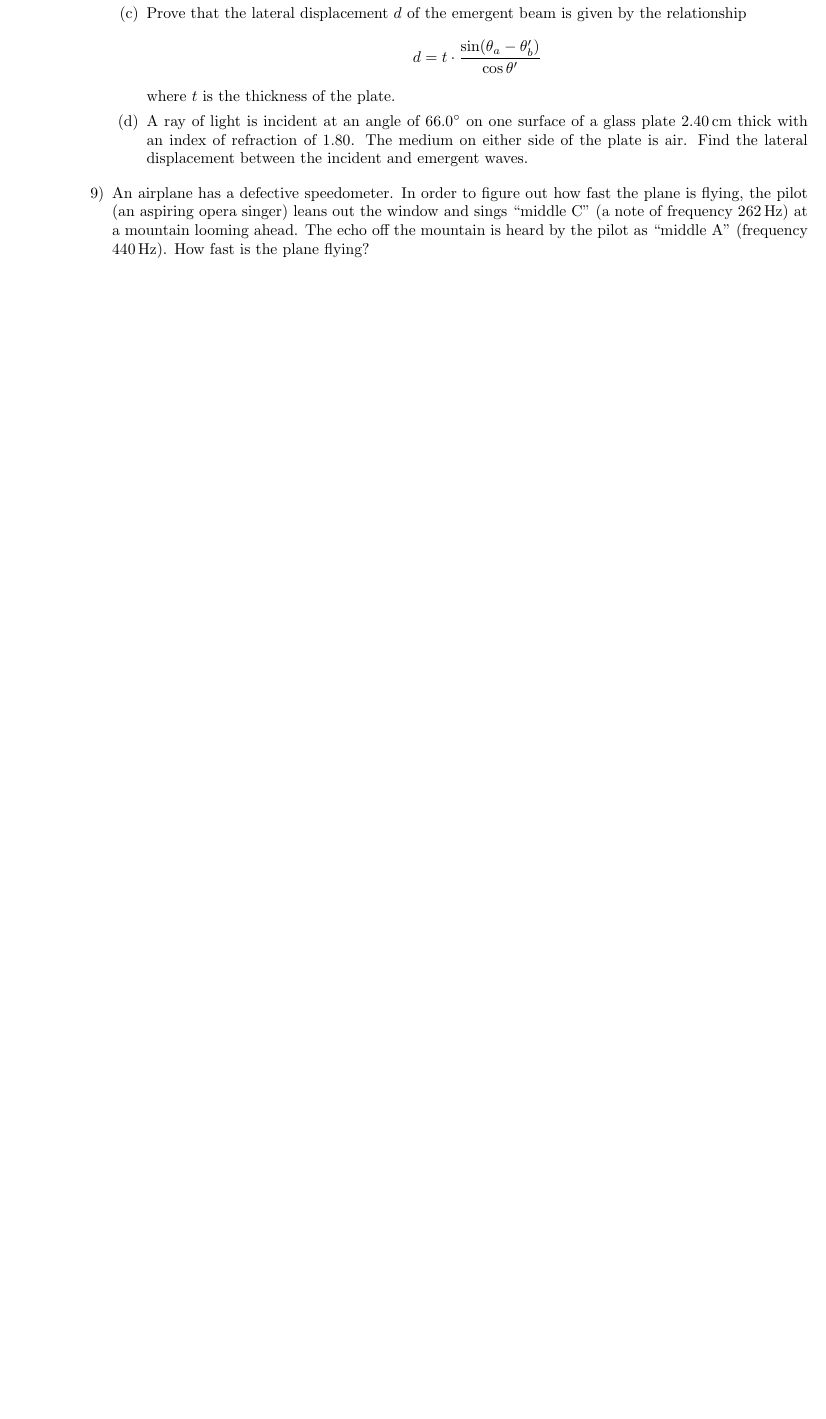
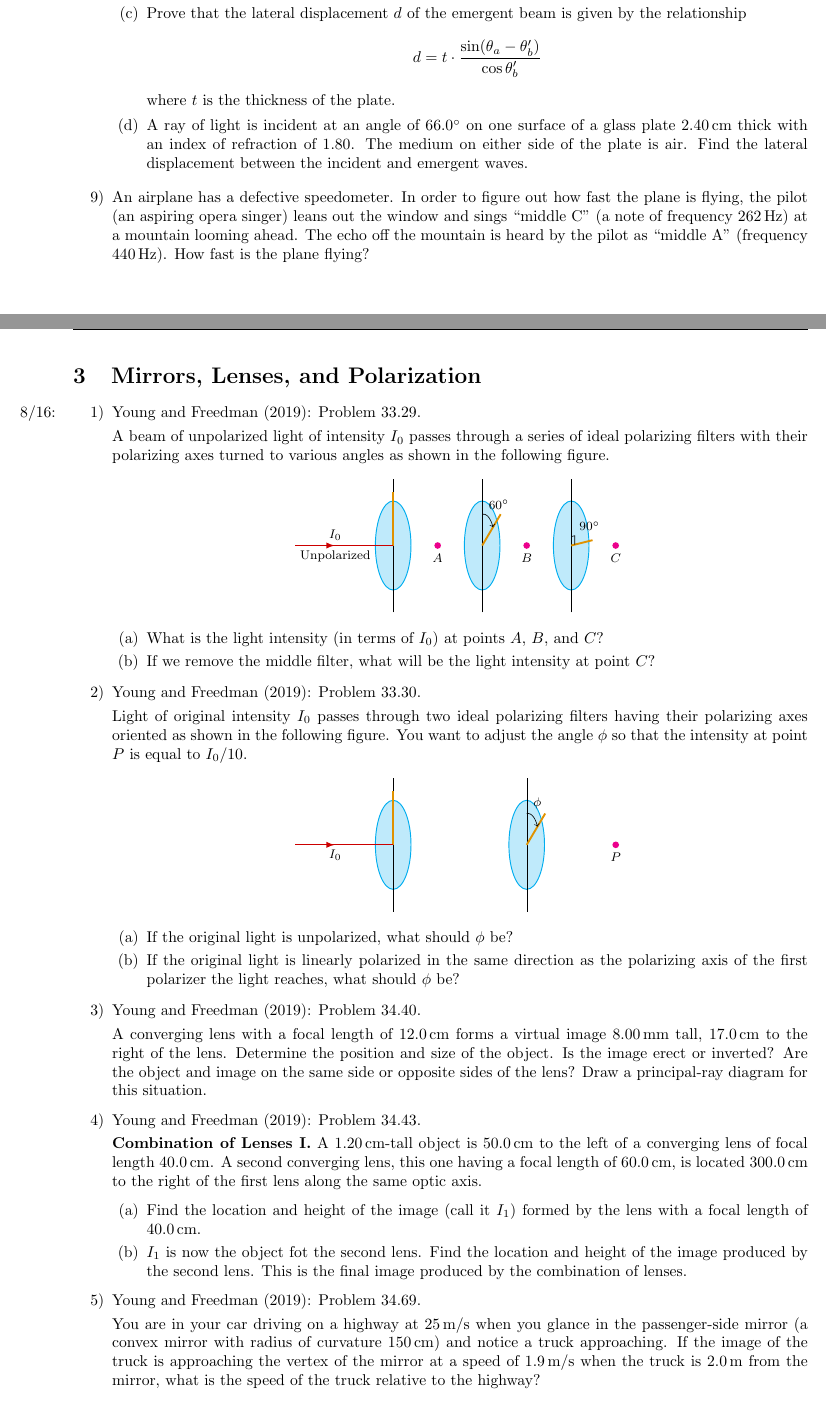
Before and after one commit to shadypuck/PHYS13300Notes, a LaTeX problem sheet (PSets/psets.tex, which reads PSets/PSet2/pset2.tex, PSets/PSet3/pset3.tex, preamble.tex): part of page 6 of 7 before the commit and two parts of pages 6 and 7 of 9 after it, the two joined at a grey line, cut so that both start at the same text, the shorter picture padded with empty space. Compiled offline with pdfLaTeX.

Commit message:
Problem Set 3 (Questions)

```diff
--- a/PSets/PSet2/pset2.tex
+++ b/PSets/PSet2/pset2.tex
@@ -120,7 +121,7 @@
         \item Show that this is true for any number of different parallel plates.
         \item Prove that the lateral displacement $d$ of the emergent beam is given by the relationship
         \begin{equation*}
-            d = t\cdot\frac{\sin(\theta_a-\theta'_b)}{\cos\theta'}
+            d = t\cdot\frac{\sin(\theta_a-\theta'_b)}{\cos\theta_b'}
         \end{equation*}
         where $t$ is the thickness of the plate.
         \item A ray of light is incident at an angle of $\ang{66.0}$ on one surface of a glass plate $\SI{2.40}{\centi\meter}$ thick with an index of refraction of 1.80. The medium on either side of the plate is air. Find the lateral displacement between the incident and emergent waves.
--- /dev/null
+++ b/PSets/PSet3/pset3.tex
@@ -0,0 +1,82 @@
+\documentclass[../psets.tex]{subfiles}
+
+\pagestyle{main}
+\renewcommand{\leftmark}{Problem Set \thesection}
+\setcounter{section}{2}
+
+\begin{document}
+
+
+
+
+\section{Mirrors, Lenses, and Polarization}
+\begin{enumerate}[label={\arabic*)}]
+    \item \marginnote{8/16:}\textcite{bib:YoungFreedman}: Problem 33.29.\par
+    A beam of unpolarized light of intensity $I_0$ passes through a series of ideal polarizing filters with their polarizing axes turned to various angles as shown in the following figure.
+    \begin{center}
+        \begin{tikzpicture}[
+            z={(-0.4,-0.1)},
+            every node/.style={black}
+        ]
+            \footnotesize
+            \filldraw [draw=blx,fill=blz,semithick] (2,0) ellipse (4mm and 1cm);
+            \filldraw [draw=blx,fill=blz,semithick] (4,0) ellipse (4mm and 1cm);
+            \filldraw [draw=blx,fill=blz,semithick] (6,0) ellipse (4mm and 1cm);
+            \draw [very thin] (2,-1.5) -- ++(0,3);
+            \draw [very thin] (4,-1.5) -- ++(0,3);
+            \draw [very thin] (6,-1.5) -- ++(0,3);
+            \draw [orx,very thick] (2,0,0) -- (2,1.2,0);
+            \draw [orx,very thick] (4,0,0) -- (4,0.6,{-0.6*3^0.5});
+            \draw [orx,very thick] (6,0,0) -- (6,0,-1.2);
+            \draw (6,0.2,0) -- (6,0.2,-0.2) node[above right]{$\ang{90}$} -- (6,0,-0.2);
+            \draw [->] plot[domain=0:60,smooth] (4,{0.7*cos(\x)},{-0.7*sin(\x)}) node[above right,xshift=-2mm,yshift=3mm]{$\ang{60}$};
+
+            \node [circle,fill=pix,inner sep=1.5pt,label={below:$A$}] at (3,0) {};
+            \node [circle,fill=pix,inner sep=1.5pt,label={below:$B$}] at (5,0) {};
+            \node [circle,fill=pix,inner sep=1.5pt,label={below:$C$}] at (7,0) {};
+
+            \draw [rex,thick,postaction={decorate},decoration={markings,mark=at position 0.4 with \arrow{latex}}] (-0.2,0) -- node[above,xshift=-2mm]{$I_0$} node[below,xshift=-2mm]{Unpolarized} (2,0);
+        \end{tikzpicture}
+    \end{center}
+    \begin{enumerate}
+        \item What is the light intensity (in terms of $I_0$) at points $A$, $B$, and $C$?
+        \item If we remove the middle filter, what will be the light intensity at point $C$?
+    \end{enumerate}
+    \item \textcite{bib:YoungFreedman}: Problem 33.30.\par
+    Light of original intensity $I_0$ passes through two ideal polarizing filters having their polarizing axes oriented as shown in the following figure. You want to adjust the angle $\phi$ so that the intensity at point $P$ is equal to $I_0/10$.
+    \begin{center}
+        \begin{tikzpicture}[
+            z={(-0.4,-0.1)},
+            every node/.style={black}
+        ]
+            \footnotesize
+            \filldraw [draw=blx,fill=blz,semithick] (2,0) ellipse (4mm and 1cm);
+            \filldraw [draw=blx,fill=blz,semithick] (5,0) ellipse (4mm and 1cm);
+            \draw [very thin] (2,-1.5) -- ++(0,3);
+            \draw [very thin] (5,-1.5) -- ++(0,3);
+            \draw [orx,very thick] (2,0,0) -- (2,1.2,0);
+            \draw [orx,very thick] (5,0,0) -- (5,0.6,{-0.6*3^0.5});
+            \draw [->] plot[domain=0:60,smooth] (5,{0.7*cos(\x)},{-0.7*sin(\x)}) node[above right,xshift=-2mm,yshift=3mm]{$\phi$};
+
+            \node [circle,fill=pix,inner sep=1.5pt,label={below:$P$}] at (7,0) {};
+
+            \draw [rex,thick,postaction={decorate},decoration={markings,mark=at position 0.4 with \arrow{latex}}] (-0.2,0) -- node[below,xshift=-2mm]{$I_0$} (2,0);
+        \end{tikzpicture}
+    \end{center}
+    \begin{enumerate}
+        \item If the original light is unpolarized, what should $\phi$ be?
+        \item If the original light is linearly polarized in the same direction as the polarizing axis of the first polarizer the light reaches, what should $\phi$ be?
+    \end{enumerate}
+    \item \textcite{bib:YoungFreedman}: Problem 34.40.\par
+    A converging lens with a focal length of $\SI{12.0}{\centi\meter}$ forms a virtual image $\SI{8.00}{\milli\meter}$ tall, $\SI{17.0}{\centi\meter}$ to the right of the lens. Determine the position and size of the object. Is the image erect or inverted? Are the object and image on the same side or opposite sides of the lens? Draw a principal-ray diagram for this situation.
+    \item \textcite{bib:YoungFreedman}: Problem 34.43.\par
+    \textbf{Combination of Lenses I.} A $\SI{1.20}{\centi\meter}$-tall object is $\SI{50.0}{\centi\meter}$ to the left of a converging lens of focal length $\SI{40.0}{\centi\meter}$. A second converging lens, this one having a focal length of $\SI{60.0}{\centi\meter}$, is located $\SI{300.0}{\centi\meter}$ to the right of the first lens along the same optic axis.
+    \begin{enumerate}
+        \item Find the location and height of the image (call it $I_1$) formed by the lens with a focal length of $\SI{40.0}{\centi\meter}$.
+        \item $I_1$ is now the object fot the second lens. Find the location and height of the image produced by the second lens. This is the final image produced by the combination of lenses.
+    \end{enumerate}
+    \item \textcite{bib:YoungFreedman}: Problem 34.69.\par
+    You are in your car driving on a highway at $\SI{25}{\meter\per\second}$ when you glance in the passenger-side mirror (a convex mirror with radius of curvature $\SI{150}{\centi\meter}$) and notice a truck approaching. If the image of the truck is approaching the vertex of the mirror at a speed of $\SI{1.9}{\meter\per\second}$ when the truck is $\SI{2.0}{\meter}$ from the mirror, what is the speed of the truck relative to the highway?
+    \item \textcite{bib:YoungFreedman}: Problem 34.77.\par
+    \begin{enumerate}
+        \item You want to use a lens with a focal length of $\SI{35.0}{\centi\meter}$ to produce a real image of an object, with the height of the image twice the height of the object. What kind of lens do you need and where should the object be placed?
--- a/preamble.tex
+++ b/preamble.tex
@@ -13,6 +13,7 @@
 \usepackage{amsmath,amssymb}
 \usepackage{bm}
 \usepackage{physics,mathtools}
+\usepackage{mhchem}
 \usepackage[hidelinks]{hyperref}
 
 \fancypagestyle{main}{
```
Also changed, not shown: PSets/psets.tex (+5 -0 lines), PSets/PSet2/pset2.pdf, PSets/PSet3/pset3.pdf (added), PSets/psets.pdf, PSets/PSet2/pset2.tex (3 more changed lines), PSets/PSet3/pset3.tex (24 more changed lines).
